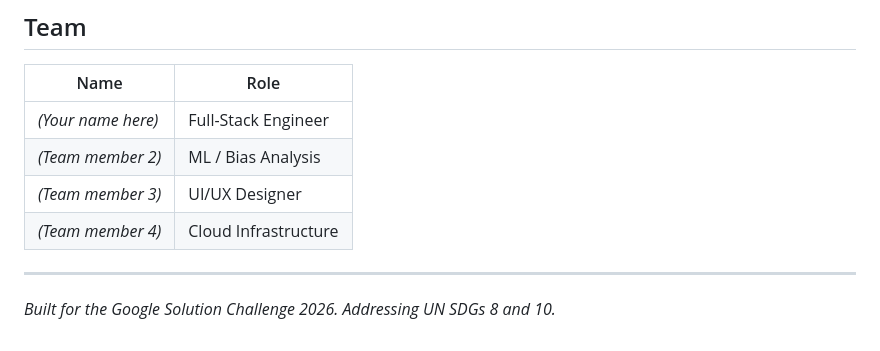
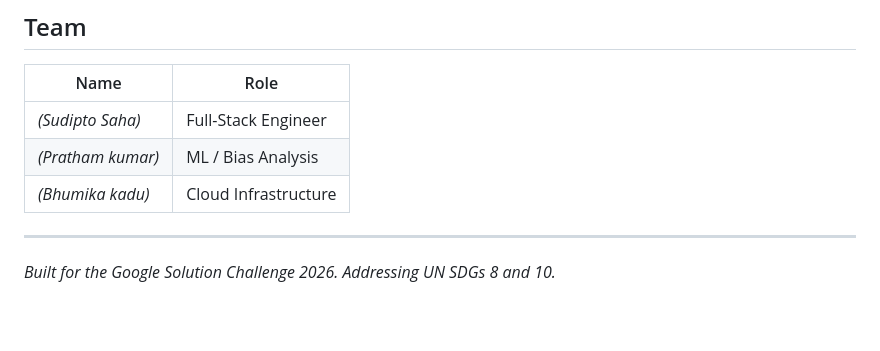
Before and after one commit to Prathamkumar-1/fairhire, a Markdown page: README.md, the part around the change. Rendered like a GitHub page; blank space fills up the shorter version.

```diff
--- a/README.md
+++ b/README.md
@@ -287,10 +287,9 @@ fairhire/
 
 | Name | Role |
 |------|------|
-| *(Your name here)* | Full-Stack Engineer |
-| *(Team member 2)* | ML / Bias Analysis |
-| *(Team member 3)* | UI/UX Designer |
-| *(Team member 4)* | Cloud Infrastructure |
+| *(Sudipto Saha)* | Full-Stack Engineer |
+| *(Pratham kumar)* | ML / Bias Analysis |
+| *(Bhumika kadu)* | Cloud Infrastructure |
 
 ---
 
```
